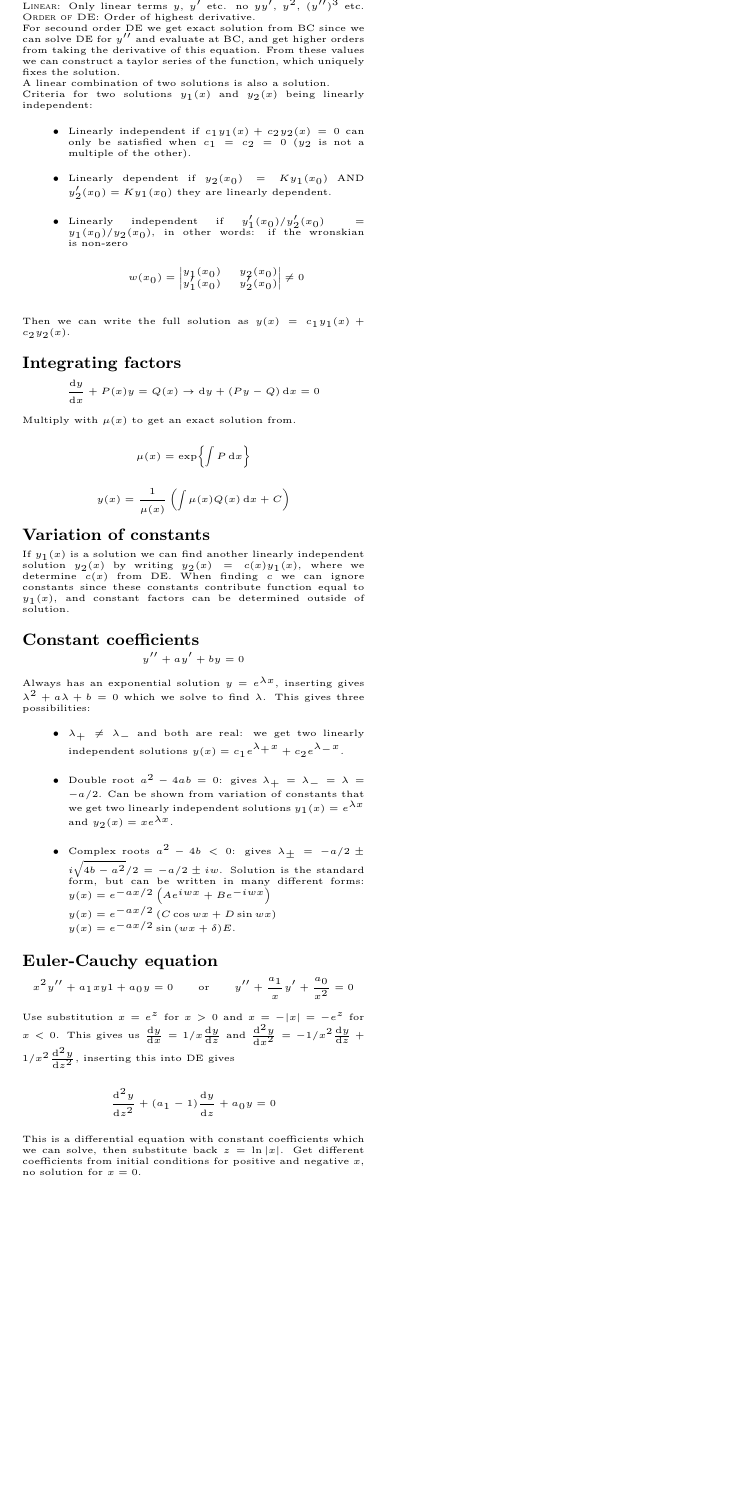
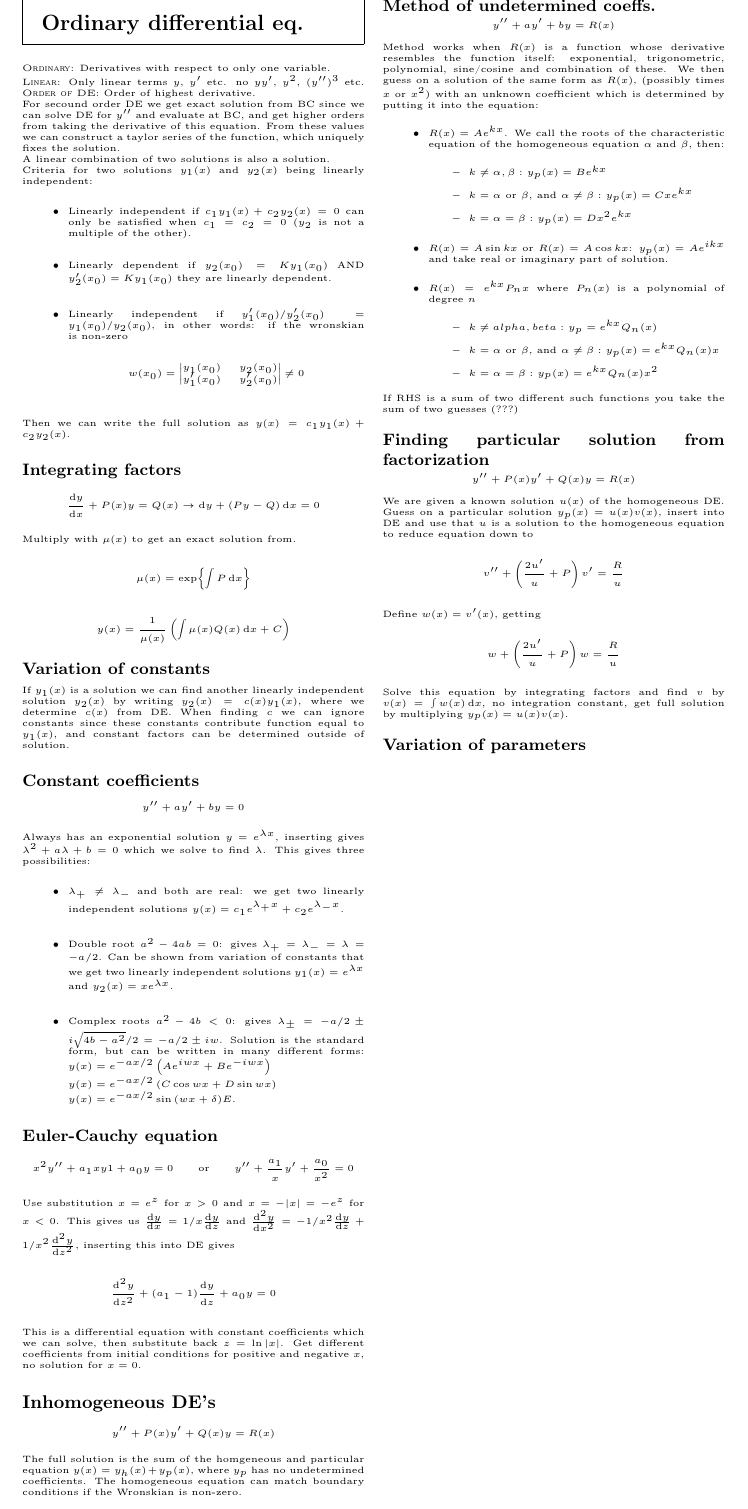
Before and after one commit to ivarhaugerud/FYS3140, a LaTeX document (formula_sheet/formula_sheet_FYS3140.tex): part of page 3 of 3, cut at the place of the change, the shorter picture padded with empty space. Compiled offline with pdfLaTeX.

Commit message:
wrote more

```diff
--- a/formula_sheet/formula_sheet_FYS3140.tex
+++ b/formula_sheet/formula_sheet_FYS3140.tex
@@ -287,6 +287,40 @@ Use substitution $x=e^{z}$ for $x>0$ and $x=-\abs{x}=-e^{z}$ for $x<0$. This giv
 $$ \dv[2]{y}{z} + (a_1-1)\dv{y}{z} + a_0y = 0$$
 This is a differential equation with constant coefficients which we can solve, then substitute back $z=\ln{\abs{x}}$. Get different coefficients from initial conditions for positive and negative $x$, no solution for $x=0$.
 
+\subsubsection*{Inhomogeneous DE's}
+$$y'' + P(x)y' +Q(x)y = R(x)$$
+The full solution is the sum of the homgeneous and particular equation $y(x)=y_{h}(x)+y_p(x)$, where $y_p$ has no undetermined coefficients. The homogeneous equation can match boundary conditions if the Wronskian is non-zero.
+
+\subsubsection*{\small Method of undetermined coeffs.}
+$$ y'' + ay' + by = R(x)$$
+Method works when $R(x)$ is a function whose derivative resembles the function itself: exponential, trigonometric, polynomial, sine/cosine and combination of these. We then guess on a solution of the same form as $R(x)$, (possibly times $x$ or $x^2$) with an unknown coefficient which is determined by putting it into the equation:
+\begin{itemize}
+  \item $R(x) = Ae^{kx}$. We call the roots of the characteristic equation of the homogeneous equation $\alpha$ and $\beta$, then:
+    \begin{itemize}
+      \item $k\neq \alpha, \beta:$ $y_p(x) = Be^{kx}$
+      \item $k=\alpha \text{ or } \beta$, and $\alpha\neq\beta:$ $y_p(x) = Cxe^{kx}$
+      \item $k=\alpha=\beta:$ $y_p(x) = Dx^2e^{kx}$
+    \end{itemize}
+  \item $R(x) = A\sin{kx}$ or $R(x) = A\cos{kx}$: $y_p(x) = Ae^{ikx}$ and take real or imaginary part of solution.
+  \item $R(x) = e^{kx} P_n{x}$ where $P_n(x)$ is a polynomial of degree $n$
+  \begin{itemize}
+    \item $k\neq alpha, beta:$ $y_p = e^{kx}Q_n(x)$
+    \item $k=\alpha \text{ or } \beta$, and $\alpha\neq\beta:$ $y_p(x) = e^{kx}Q_n(x)x$
+    \item $k=\alpha=\beta:$ $y_p(x) = e^{kx}Q_{n}(x)x^2$
+  \end{itemize}
+\end{itemize}
+If RHS is a sum of two different such functions you take the sum of two guesses (???)
+
+\subsubsection*{\small Finding particular solution from factorization}
+$$y'' + P(x)y' + Q(x)y = R(x)$$
+We are given a known solution $u(x)$ of the homogeneous DE. Guess on a particular solution $y_p(x) = u(x)v(x)$, insert into DE and use that $u$ is a solution to the homogeneous equation to reduce equation down to
+$$ v'' + \left(\frac{2u'}{u}+P\right)v' = \frac{R}{u}$$
+Define $w(x)=v'(x)$, getting
+$$ w + \left(\frac{2u'}{u}+P\right)w = \frac{R}{u}$$
+Solve this equation by integrating factors and find $v$ by $v(x) = \int w(x) \diff x$, no integration constant, get full solution by multiplying $y_p(x) = u(x)v(x)$.
+
+\subsubsection*{\small Variation of parameters}
+
 
 \end{multicols*}
 \end{document}
```
Also changed, not shown: formula_sheet/formula_sheet_FYS3140.pdf, 2 other files.
